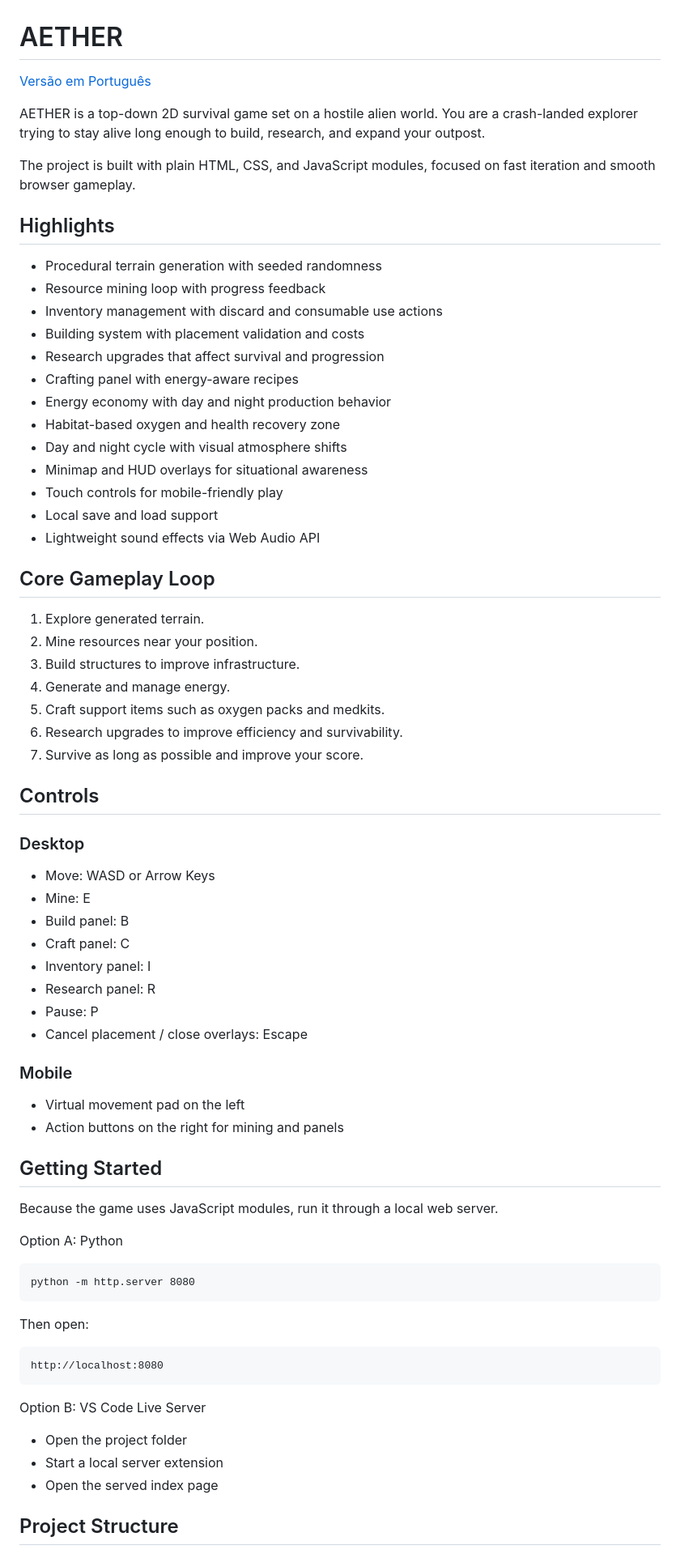
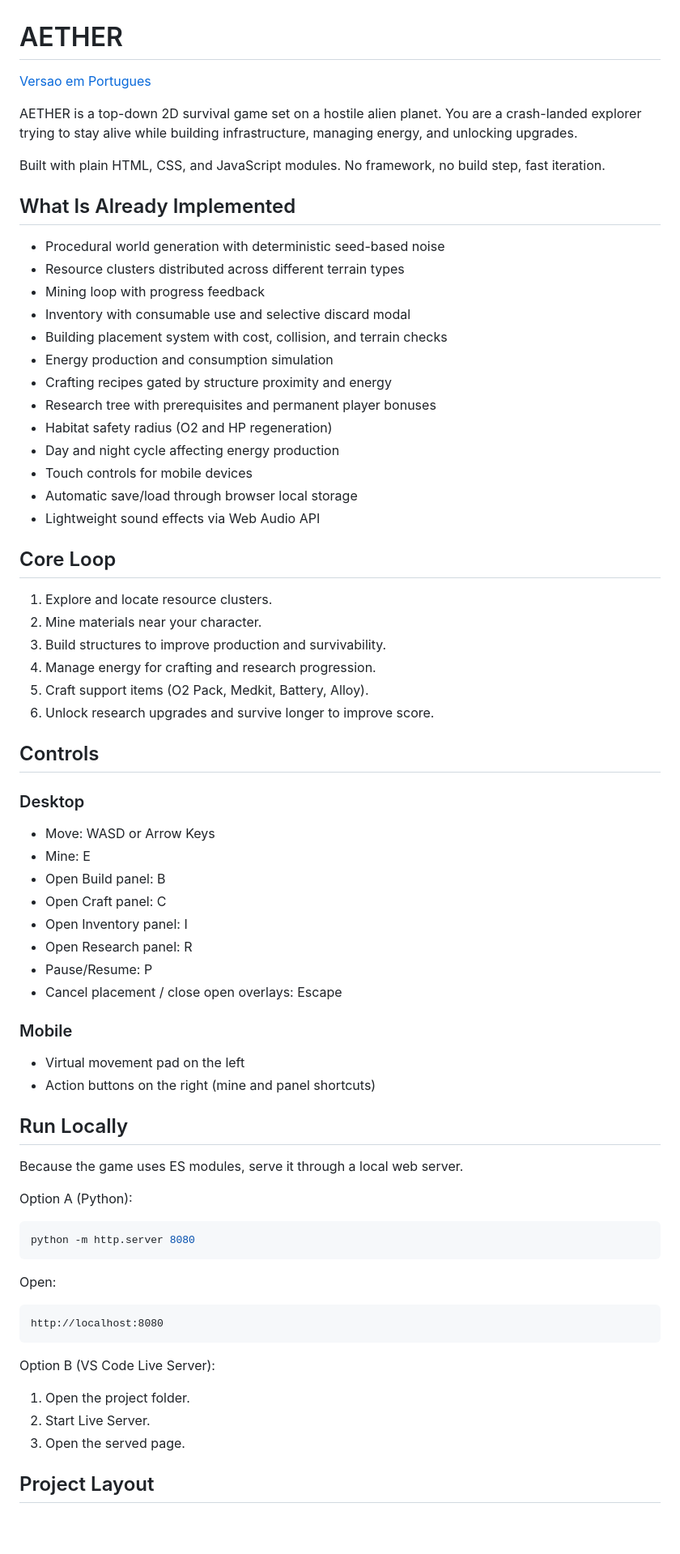
Before and after one commit to ChristopherDond/AetherGame, a Markdown page: README.md, the part around one of its changes. Shown at 81% size. GitHub-like rendering; blank space fills up the shorter version.

Commit message:
Reestructure a README

````diff
--- a/README.md
+++ b/README.md
@@ -1,37 +1,37 @@
 # AETHER
 
-[Versão em Português](README.pt-BR.md)
+[Versao em Portugues](README.pt-BR.md)
 
-AETHER is a top-down 2D survival game set on a hostile alien world.
-You are a crash-landed explorer trying to stay alive long enough to build, research, and expand your outpost.
+AETHER is a top-down 2D survival game set on a hostile alien planet.
+You are a crash-landed explorer trying to stay alive while building infrastructure, managing energy, and unlocking upgrades.
 
-The project is built with plain HTML, CSS, and JavaScript modules, focused on fast iteration and smooth browser gameplay.
+Built with plain HTML, CSS, and JavaScript modules.
+No framework, no build step, fast iteration.
 
-## Highlights
+## What Is Already Implemented
 
-- Procedural terrain generation with seeded randomness
-- Resource mining loop with progress feedback
-- Inventory management with discard and consumable use actions
-- Building system with placement validation and costs
-- Research upgrades that affect survival and progression
-- Crafting panel with energy-aware recipes
-- Energy economy with day and night production behavior
-- Habitat-based oxygen and health recovery zone
-- Day and night cycle with visual atmosphere shifts
-- Minimap and HUD overlays for situational awareness
-- Touch controls for mobile-friendly play
-- Local save and load support
+- Procedural world generation with deterministic seed-based noise
+- Resource clusters distributed across different terrain types
+- Mining loop with progress feedback
+- Inventory with consumable use and selective discard modal
+- Building placement system with cost, collision, and terrain checks
+- Energy production and consumption simulation
+- Crafting recipes gated by structure proximity and energy
+- Research tree with prerequisites and permanent player bonuses
+- Habitat safety radius (O2 and HP regeneration)
+- Day and night cycle affecting energy production
+- Touch controls for mobile devices
+- Automatic save/load through browser local storage
 - Lightweight sound effects via Web Audio API
 
-## Core Gameplay Loop
+## Core Loop
 
-1. Explore generated terrain.
-2. Mine resources near your position.
-3. Build structures to improve infrastructure.
-4. Generate and manage energy.
-5. Craft support items such as oxygen packs and medkits.
-6. Research upgrades to improve efficiency and survivability.
-7. Survive as long as possible and improve your score.
+1. Explore and locate resource clusters.
+2. Mine materials near your character.
+3. Build structures to improve production and survivability.
+4. Manage energy for crafting and research progression.
+5. Craft support items (O2 Pack, Medkit, Battery, Alloy).
+6. Unlock research upgrades and survive longer to improve score.
 
 ## Controls
 
@@ -39,35 +39,39 @@ The project is built with plain HTML, CSS, and JavaScript modules, focused on fa
 
 - Move: WASD or Arrow Keys
 - Mine: E
-- Build panel: B
-- Craft panel: C
-- Inventory panel: I
-- Research panel: R
-- Pause: P
-- Cancel placement / close overlays: Escape
+- Open Build panel: B
+- Open Craft panel: C
+- Open Inventory panel: I
+- Open Research panel: R
+- Pause/Resume: P
+- Cancel placement / close open overlays: Escape
 
 ### Mobile
 
 - Virtual movement pad on the left
-- Action buttons on the right for mining and panels
+- Action buttons on the right (mine and panel shortcuts)
 
-## Getting Started
+## Run Locally
 
-Because the game uses JavaScript modules, run it through a local web server.
+Because the game uses ES modules, serve it through a local web server.
 
-Option A: Python
+Option A (Python):
 
-    python -m http.server 8080
+```bash
+python -m http.server 8080
+```
 
-Then open:
+Open:
 
-    http://localhost:8080
+```text
+http://localhost:8080
+```
 
-Option B: VS Code Live Server
+Option B (VS Code Live Server):
 
-- Open the project folder
-- Start a local server extension
-- Open the served index page
+1. Open the project folder.
+2. Start Live Server.
+3. Open the served page.
 
-## Project Structure
+## Project Layout
 
````
Also changed, not shown: other parts of README.md (+37 -47 lines).
